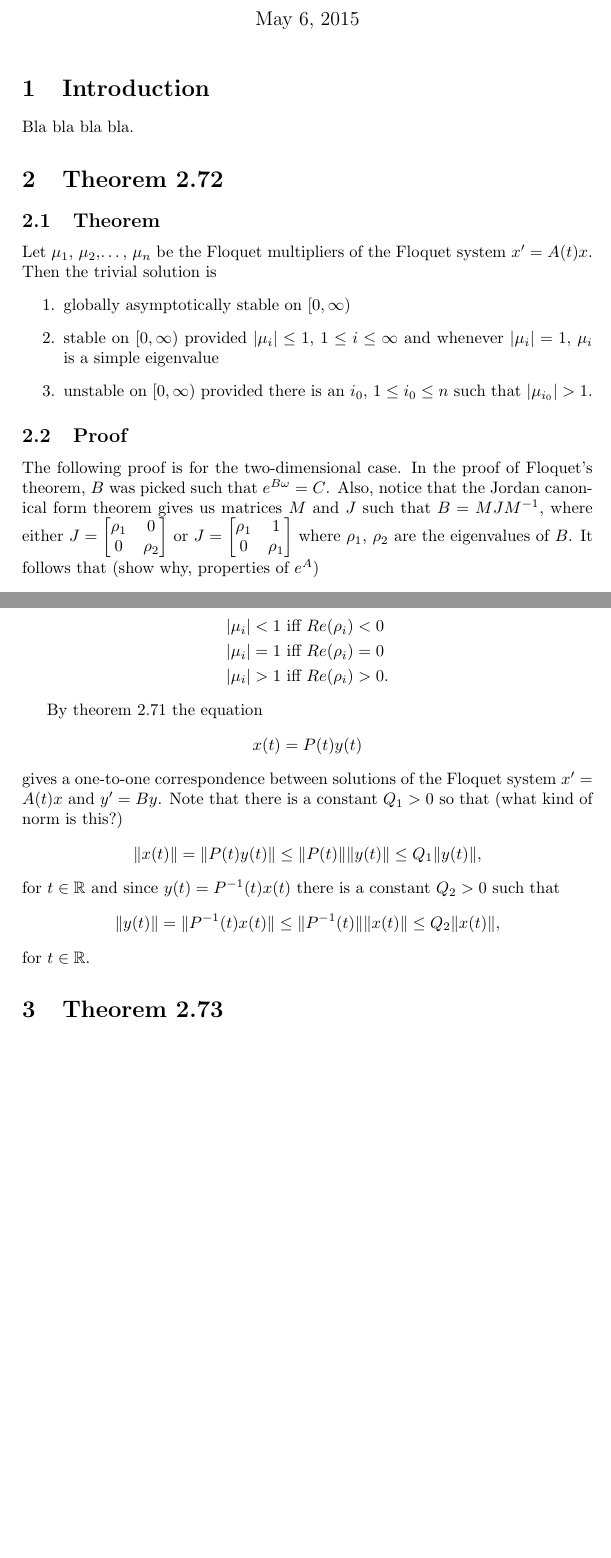
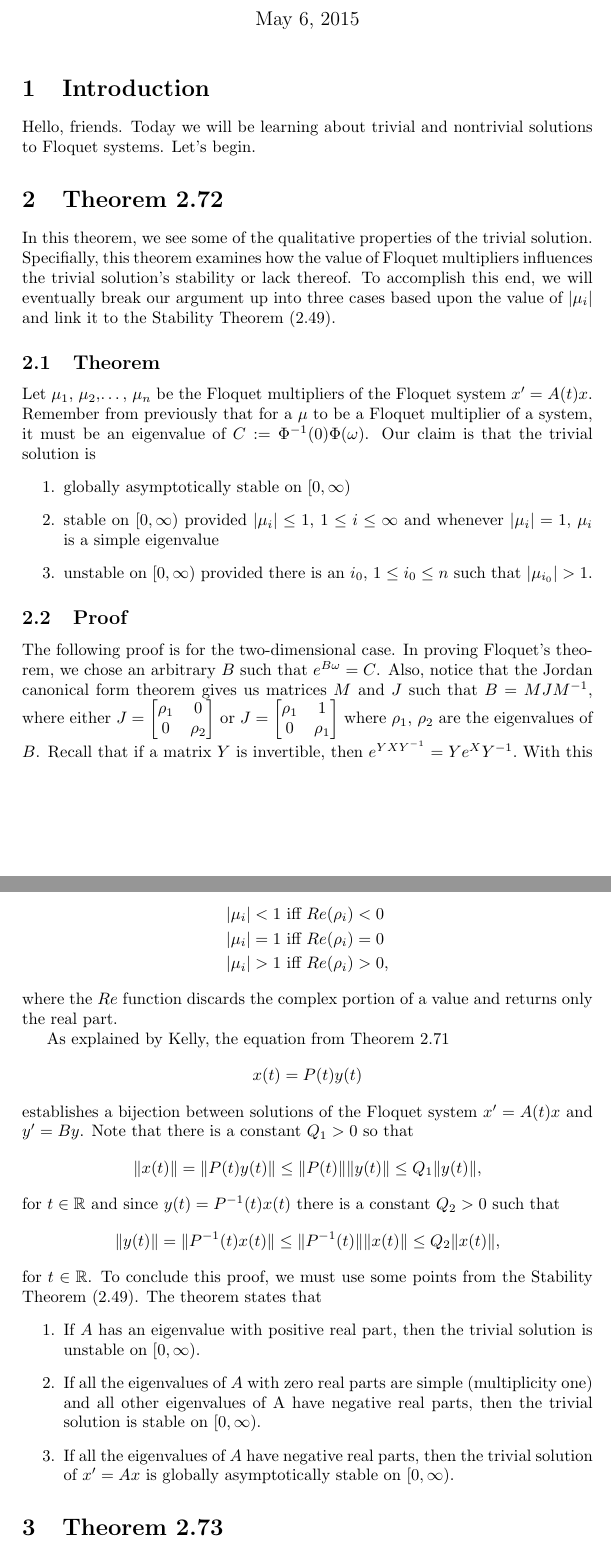
Before and after one commit to arleighdickerson/ade-final, a LaTeX document (main.tex): two parts of pages 1 and 2 of 3, joined at a grey line, cut so that both start at the same text, the shorter picture padded with empty space. Compiled offline with pdfLaTeX.

Commit message:
bla bla bla

```diff
--- a/main.tex
+++ b/main.tex
@@ -16,28 +16,29 @@
 \maketitle
 
 \section{Introduction}
+Hello, friends. Today we will be learning about trivial and nontrivial solutions to Floquet systems. Let's begin.
+\section{Theorem 2.72}
 
-Bla bla bla bla.
-
-\section{Theorem 2.72}
+In this theorem, we see some of the qualitative properties of the trivial solution. Specifially, this theorem examines how the value of Floquet multipliers influences the trivial solution's stability or lack thereof. To accomplish this end, we will eventually break our argument up into three cases based upon the value of $|\mu_i|$ and link it to the Stability Theorem (2.49).
 
 \subsection{Theorem}
 
-Let $\mu_1$, $\mu_2$,\ldots, $\mu_n$ be the Floquet multipliers of the Floquet system $x' = A(t)x$. Then the trivial solution is \begin{enumerate}
+Let $\mu_1$, $\mu_2$,\ldots, $\mu_n$ be the Floquet multipliers of the Floquet system $x' = A(t)x$. Remember from previously that for a $\mu$ to be a Floquet multiplier of a system, it must be an eigenvalue of $C := \Phi^{-1}(0)\Phi(\omega)$. Our claim is that the trivial solution is \begin{enumerate}
     \item globally asymptotically stable on $[0,\infty)$
     \item stable on $[0,\infty)$ provided $|\mu_i| \leq 1$, $1 \leq i \leq \infty$ and whenever $|\mu_i| = 1$, $\mu_i$ is a simple eigenvalue
     \item unstable on $[0,\infty)$ provided there is an $i_0$, $1 \leq i_0 \leq n$ such that $|\mu_{i_0}| > 1$.
 \end{enumerate}
 
 \subsection{Proof}
-The following proof is for the two-dimensional case. In the proof of Floquet's theorem, $B$ was picked such that $e^{B \omega} = C$.
+The following proof is for the two-dimensional case. In proving Floquet's theorem, we chose an arbitrary $B$ such that $e^{B \omega} = C$.
 Also, notice that the Jordan canonical form theorem gives us matrices $M$ and $J$ such that $B = MJM^{-1}$, where either $J = \begin{bmatrix}
     \rho_1 & 0 \\
     0 & \rho_2
 \end{bmatrix}$ or $J = \begin{bmatrix}
     \rho_1 & 1 \\
     0 & \rho_1
-\end{bmatrix}$ where $\rho_1$, $\rho_2$ are the eigenvalues of $B$. It follows that (show why, properties of $e^A$)
+\end{bmatrix}$ where $\rho_1$, $\rho_2$ are the eigenvalues of $B$. Recall that if a matrix $Y$ is invertible, then $e^{Y X Y^{-1}} = Y e^{X} Y^{-1}.$
+With this property of the matrix exponential function in mind, it follows that
 \begin{equation*}
 \begin{split}
     C &= e^{B\omega}\\
@@ -58,15 +59,15 @@ Since the eigenvalues of $K$ are the same (show why exercise 2.14) as the eigenv
 \begin{split}
     |\mu_i| < 1 &\text{ iff } Re(\rho_i) < 0 \\
     |\mu_i| = 1 &\text{ iff } Re(\rho_i) = 0 \\
-    |\mu_i| > 1 &\text{ iff } Re(\rho_i) > 0\text{.} \\
+    |\mu_i| > 1 &\text{ iff } Re(\rho_i) > 0\text{,} \\
 \end{split}
-\end{equation*}
+\end{equation*} where the $Re$ function discards the complex portion of a value and returns only the real part.
 
-By theorem 2.71 the equation
+As explained by Kelly, the equation from Theorem 2.71
 \begin{equation*}
     x(t) = P(t)y(t)
 \end{equation*}
-gives a one-to-one correspondence between solutions of the Floquet system $x' = A(t)x$ and $y' = By$. Note that there is a constant $Q_1 > 0$ so that (what kind of norm is this?)
+establishes a bijection between solutions of the Floquet system $x' = A(t)x$ and $y' = By$. Note that there is a constant $Q_1 > 0$ so that
 \begin{equation*}
     \Vert x(t) \Vert = \Vert P(t)y(t) \Vert \leq \Vert P(t) \Vert \Vert y(t) \Vert  \leq Q_{1} \Vert y(t) \Vert \text{,}
 \end{equation*}
@@ -74,6 +75,10 @@ for $t \in \mathbb{R}$ and since $y(t) = P^{-1}(t)x(t)$ there is a constant $Q_2
 \begin{equation*}
     \Vert y(t) \Vert = \Vert P^{-1}(t)x(t) \Vert \leq \Vert P^{-1}(t) \Vert \Vert x(t) \Vert  \leq Q_{2} \Vert x(t) \Vert \text{,}
 \end{equation*}
-for $t \in \mathbb{R}$.
+for $t \in \mathbb{R}$. To conclude this proof, we must use some points from the Stability Theorem (2.49). The theorem states that \begin{enumerate}
+    \item If $A$ has an eigenvalue with positive real part, then the trivial solution is unstable on $[0,\infty)$.
+    \item If all the eigenvalues of $A$ with zero real parts are simple (multiplicity one) and all other eigenvalues of A have negative real parts, then the trivial solution is stable on $[0,\infty)$.
+    \item If all the eigenvalues of $A$ have negative real parts, then the trivial solution of $x' = Ax$ is globally asymptotically stable on $[0,\infty)$.
+\end{enumerate}
 
 \section{Theorem 2.73}
```
Also changed, not shown: main.tex (4 more changed lines).
